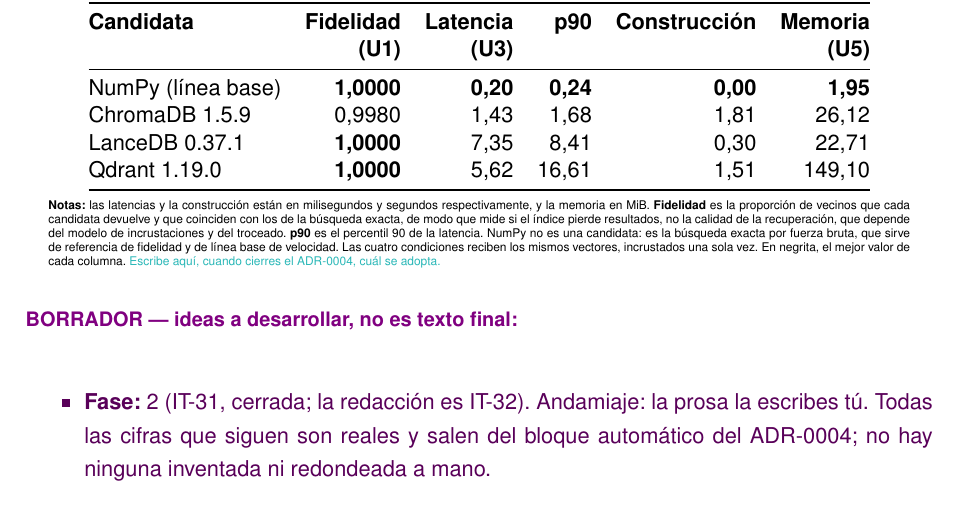
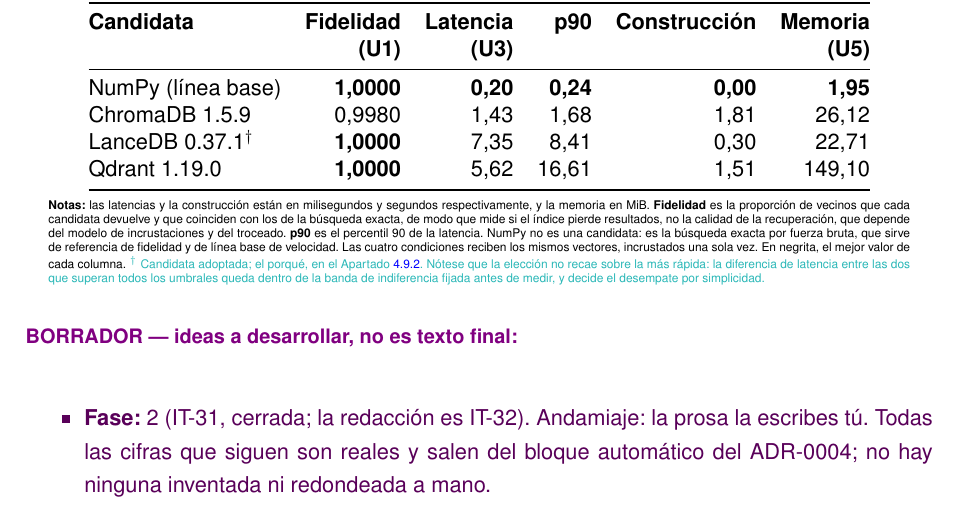
Before and after one commit to samubp10/tfg-recomendador-uja, a LaTeX document (memoria/main.tex, which reads memoria/tablas/TablaComparativaVectorDB.tex): part of page 107 of 126, cut so that both start at the same text. Compiled offline with pdfLaTeX.

Commit message:
docs(IT-32): marca en la tabla comparativa cual es la candidata adoptada
La nota de la tabla pedia literalmente escribir cual se adopta cuando se cerrara
el ADR-0004. Cerrado, se marca.

Se usa una daga y no negrita porque en esta tabla la negrita ya significa otra
cosa ---el mejor valor de cada columna--- y LanceDB no gana en latencia ni en
tiempo de construccion. Marcarla en negrita habria dado a entender que gana en
algo que no gana.

La nota aprovecha para adelantar lo que de otro modo el lector deduciria mal al
mirar la columna de latencia: la elegida no es la mas rapida, y no lo es porque
la diferencia entre las dos que superan todos los umbrales cae dentro de la
banda de indiferencia fijada antes de medir. Sin esa frase, la tabla parece
contradecir a la eleccion.

Las cifras no se tocan: siguen siendo las que escribio el propio script.

```diff
--- a/memoria/tablas/TablaComparativaVectorDB.tex
+++ b/memoria/tablas/TablaComparativaVectorDB.tex
@@ -23,7 +23,7 @@
                          & \textbf{0,00}                          & \textbf{1,95}      \\
     ChromaDB 1.5.9       & 0,9980             & 1,43              & 1,68
                          & 1,81                                   & 26,12              \\
-    LanceDB 0.37.1       & \textbf{1,0000}    & 7,35              & 8,41
+    LanceDB 0.37.1$^{\dagger}$ & \textbf{1,0000} & 7,35            & 8,41
                          & 0,30                                   & 22,71              \\
     Qdrant 1.19.0        & \textbf{1,0000}    & 5,62              & 16,61
                          & 1,51                                   & 149,10             \\
@@ -40,6 +40,9 @@
     una candidata: es la búsqueda exacta por fuerza bruta, que sirve de referencia de fidelidad
     y de línea base de velocidad. Las cuatro condiciones reciben los mismos vectores,
     incrustados una sola vez. En negrita, el mejor valor de cada columna.
-    \textcolor{borrador2}{Escribe aquí, cuando cierres el ADR-0004, cuál se adopta.}
+    \textcolor{borrador2}{$^{\dagger}$~Candidata adoptada; el porqué, en el
+      Apartado~\ref{secc:eleccion_lancedb}. Nótese que la elección no recae sobre la más rápida:
+      la diferencia de latencia entre las dos que superan todos los umbrales queda dentro de la
+      banda de indiferencia fijada antes de medir, y decide el desempate por simplicidad.}
   \end{minipage}
 \end{table}
```
